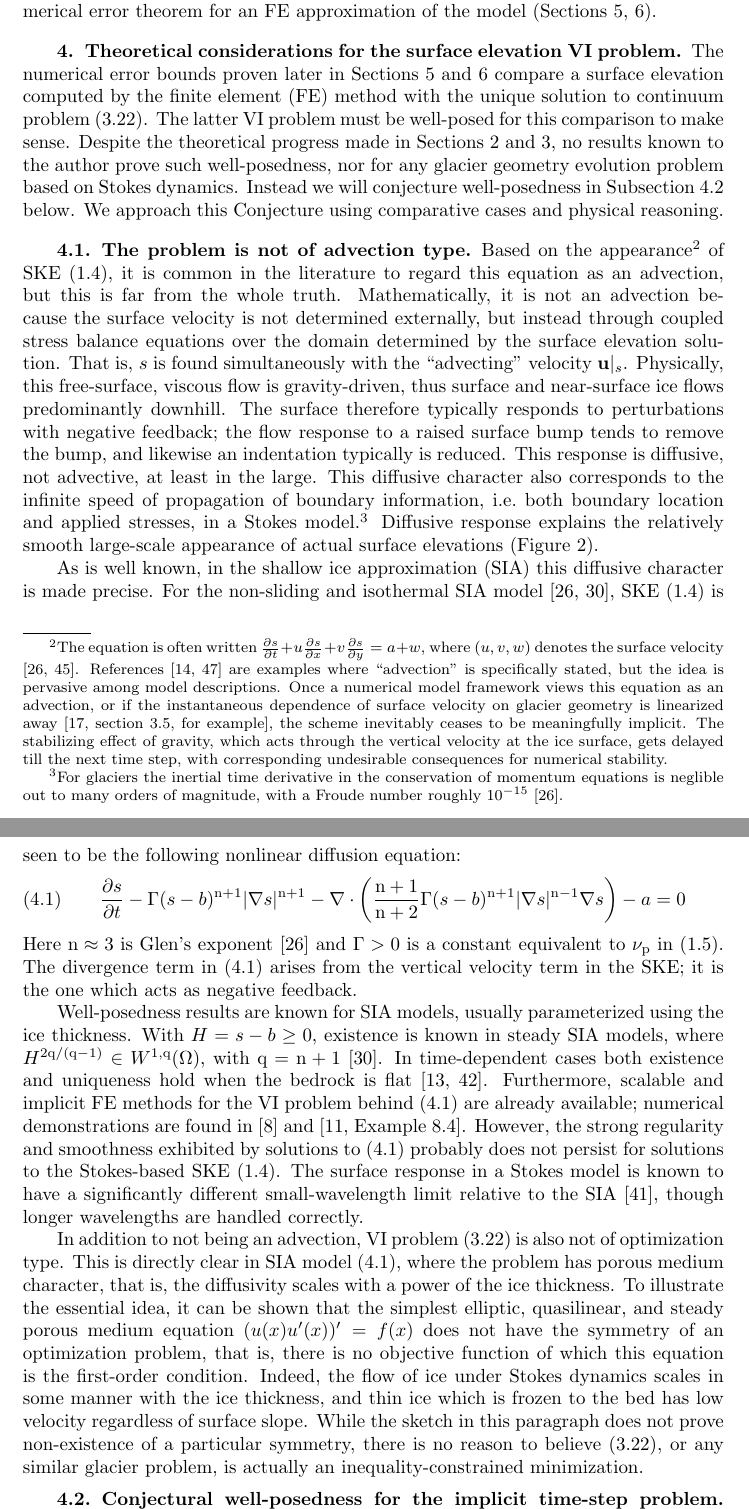
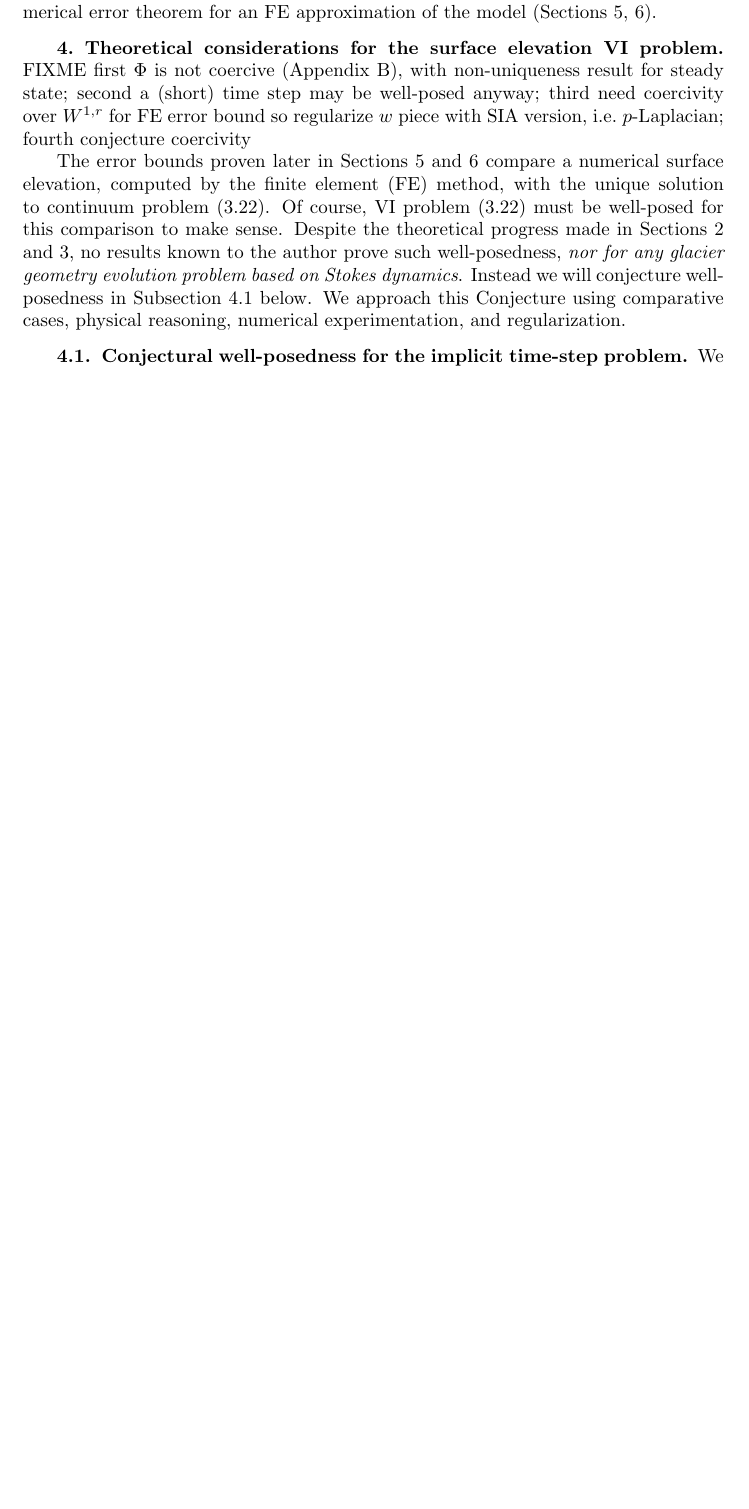
Before and after one commit to bueler/glacier-fe-estimate, a LaTeX paper (paper/estimate.tex): two parts of pages 12 and 13 of 29 before the commit and part of page 12 of 28 after it, the two joined at a grey line, cut so that both start at the same text, the shorter picture padded with empty space. Compiled offline with pdfLaTeX.

Commit message:
deal with some old edits, and put aside a fragment, and fix links

```diff
--- a/paper/estimate.tex
+++ b/paper/estimate.tex
@@ -454,22 +454,11 @@ The six boxed definitions and inequalities in this Section, namely \eqref{eq:be:
 
 \section{Theoretical considerations for the surface elevation VI problem} \label{sec:theory}
 
-The numerical error bounds proven later in Sections \ref{sec:abstractestimate} and \ref{sec:application} compare a surface elevation computed by the finite element (FE) method with the unique solution to continuum problem \eqref{eq:be:vi}.  The latter VI problem must be well-posed for this comparison to make sense.  Despite the theoretical progress made in Sections \ref{sec:stokes} and \ref{sec:model}, no results known to the author prove such well-posedness, nor for any glacier geometry evolution problem based on Stokes dynamics.  Instead we will conjecture well-posedness in Subsection \ref{subsec:conjecture} below.  We approach this Conjecture using comparative cases and physical reasoning.
+FIXME first $\Phi$ is not coercive (Appendix \ref{app:noncoercive}), with non-uniqueness result for steady state; second a (short) time step may be well-posed anyway; third need coercivity over $W^{1,r}$ for FE error bound so regularize $w$ piece with SIA version, i.e.~$p$-Laplacian; fourth conjecture coercivity
 
-\subsection{The problem is not of advection type} \label{subsec:notadv}  Based on the appearance\footnote{The equation is often written $\frac{\partial s}{\partial t} + u \frac{\partial s}{\partial x} + v \frac{\partial s}{\partial y} = a + w$, where $(u,v,w)$ denotes the surface velocity \cite{GreveBlatter2009,SchoofHewitt2013}.  References \cite{Chengetal2020,WirbelJarosch2020} are examples where ``advection'' is specifically stated, but the idea is pervasive among model descriptions.  Once a numerical model framework views this equation as an advection, or if the instantaneous dependence of surface velocity on glacier geometry is linearized away \cite[section 3.5, for example]{Durandetal2009}, the scheme inevitably ceases to be meaningfully implicit.  The stabilizing effect of gravity, which acts through the vertical velocity at the ice surface, gets delayed till the next time step, with corresponding undesirable consequences for numerical stability.} of SKE \eqref{eq:ske}, it is common in the literature to regard this equation as an advection, but this is far from the whole truth.  Mathematically, it is not an advection because the surface velocity is not determined externally, but instead through coupled stress balance equations over the domain determined by the surface elevation solution.  That is, $s$ is found simultaneously with the ``advecting'' velocity $\bu|_s$.  Physically, this free-surface, viscous flow is gravity-driven, thus surface and near-surface ice flows predominantly downhill.  The surface therefore typically responds to perturbations with negative feedback; the flow response to a raised surface bump tends to remove the bump, and likewise an indentation typically is reduced.  This response is diffusive, not advective, at least in the large.  This diffusive character also corresponds to the infinite speed of propagation of boundary information, i.e.~both boundary location and applied stresses, in a Stokes model.\footnote{For glaciers the inertial time derivative in the conservation of momentum equations is neglible out to many orders of magnitude, with a Froude number roughly $10^{-15}$ \cite{GreveBlatter2009}.}  Diffusive response explains the relatively smooth large-scale appearance of actual surface elevations (Figure \ref{fig:giscross}).
+The error bounds proven later in Sections \ref{sec:abstractestimate} and \ref{sec:application} compare a numerical surface elevation, computed by the finite element (FE) method, with the unique solution to continuum problem \eqref{eq:be:vi}.  Of course, VI problem \eqref{eq:be:vi} must be well-posed for this comparison to make sense.  Despite the theoretical progress made in Sections \ref{sec:stokes} and \ref{sec:model}, no results known to the author prove such well-posedness, \emph{nor for any glacier geometry evolution problem based on Stokes dynamics}.  Instead we will conjecture well-posedness in Subsection \ref{subsec:conjecture} below.  We approach this Conjecture using comparative cases, physical reasoning, numerical experimentation, and regularization.
 
-As is well known, in the shallow ice approximation (SIA) this diffusive character is made precise.  For the non-sliding and isothermal SIA model \cite{GreveBlatter2009,JouvetBueler2012}, SKE \eqref{eq:ske} is seen to be the following nonlinear diffusion equation:
-\begin{equation}
-\frac{\partial s}{\partial t} - \Gamma (s-b)^{\nn+1} |\grad s|^{\nn+1} - \Div \left(\frac{\nn+1}{\nn+2} \Gamma (s-b)^{\nn+1} |\grad s|^{\nn-1} \grad s\right) - a = 0  \label{eq:ske:sia}
-\end{equation}
-% \Gamma = (2/(n+1)) A (\rho g)^\nn
-Here $\nn\approx 3$ is Glen's exponent \cite{GreveBlatter2009} and $\Gamma>0$ is a constant equivalent to $\nu_\pp$ in \eqref{eq:glen}.  The divergence term in \eqref{eq:ske:sia} arises from the vertical velocity term in the SKE; it is the one which acts as negative feedback.
-
-Well-posedness results are known for SIA models, usually parameterized using the ice thickness.  With $H=s-b \ge 0$, existence is known in steady SIA models, where $H^{2\qq/(\qq-1)} \in W^{1,\qq}(\Omega)$, with $\qq=\nn+1$ \cite{JouvetBueler2012}.  In time-dependent cases both existence and uniqueness hold when the bedrock is flat \cite{Calvoetal2003,PiersantiTemam2023}.  Furthermore, scalable and implicit FE methods for the VI problem behind \eqref{eq:ske:sia} are already available; numerical demonstrations are found in \cite{Bueler2016} and \cite[Example 8.4]{BuelerFarrell2024}.  However, the strong regularity and smoothness exhibited by solutions to \eqref{eq:ske:sia} probably does not persist for solutions to the Stokes-based SKE \eqref{eq:ske}.  The surface response in a Stokes model is known to have a significantly different small-wavelength limit relative to the SIA \cite{Pattynetal2008}, though longer wavelengths are handled correctly.
-
-In addition to not being an advection, VI problem \eqref{eq:be:vi} is also not of optimization type.  This is directly clear in SIA model \eqref{eq:ske:sia}, where the problem has porous medium character, that is, the diffusivity scales with a power of the ice thickness.  To illustrate the essential idea, it can be shown that the simplest elliptic, quasilinear, and steady porous medium equation $(u(x) u'(x))' = f(x)$ does not have the symmetry of an optimization problem, that is, there is no objective function of which this equation is the first-order condition.  Indeed, the flow of ice under Stokes dynamics scales in some manner with the ice thickness, and thin ice which is frozen to the bed has low velocity regardless of surface slope.  While the sketch in this paragraph does not prove non-existence of a particular symmetry, there is no reason to believe \eqref{eq:be:vi}, or any similar glacier problem, is actually an inequality-constrained minimization.
-
-\subsection{Conjectural well-posedness for the implicit time-step problem} \label{subsec:conjecture} Subsections \ref{subsec:notadv}--\ref{subsec:explicit} have deployed various imperfect arguments to explain why the backward Euler VI problem \eqref{eq:be:vi} could be well-posed, or at least why other approaches are less promising.  We now state a mathematically-precise conjectural framework for well-posedness of this problem based upon the idea that the surface motion map $\Phi(s) = -\bu|_s\cdot \bn_s$ assigns different values to inputs which differ in Sobolev norm, and that it does so in a controlled and positive-definite manner.
+\subsection{Conjectural well-posedness for the implicit time-step problem} \label{subsec:conjecture}  We now state a mathematically-precise conjectural framework for well-posedness of this problem based upon the idea that the surface motion map $\Phi(s) = -\bu|_s\cdot \bn_s$ assigns different values to inputs which differ in Sobolev norm, and that it does so in a controlled and positive-definite manner.
 
 \begin{conjecture}[Surface motion $\Phi(s)$ is $\qq$-coercive over admissible surface elevations] \label{conj:c}  For $\rr>2$ such that Conjecture \ref{conj:a} holds, let $\cX = W^{1,\rr}(\Omega)$.  Fix $b\in\cX$ and let $\cK=\{r\in\cX\,:\,r|_{\partial\Omega}=b|_{\partial\Omega} \text{ and } r\ge b\}$.  Recall that $\Phi:\cK\to\cX'$ is then well-defined by Lemma \ref{lem:philipschitz}.  Then there are constants $\alpha>0$ and $\qq>1$ so that
 \begin{equation}
```
Also changed, not shown: paper/old/frag.notadvection.tex (added, +11 -0 lines), paper/estimate.tex (15 more changed lines).
